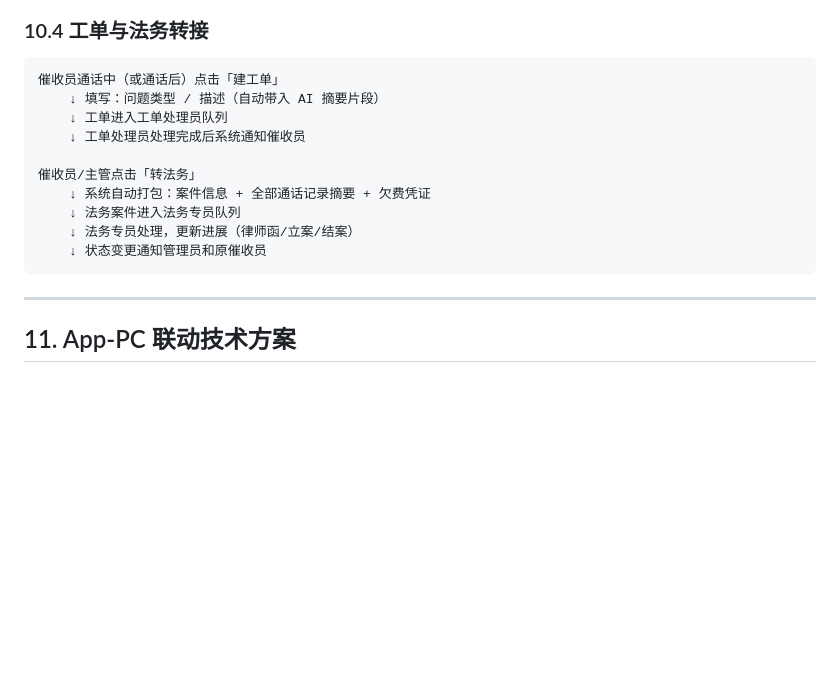
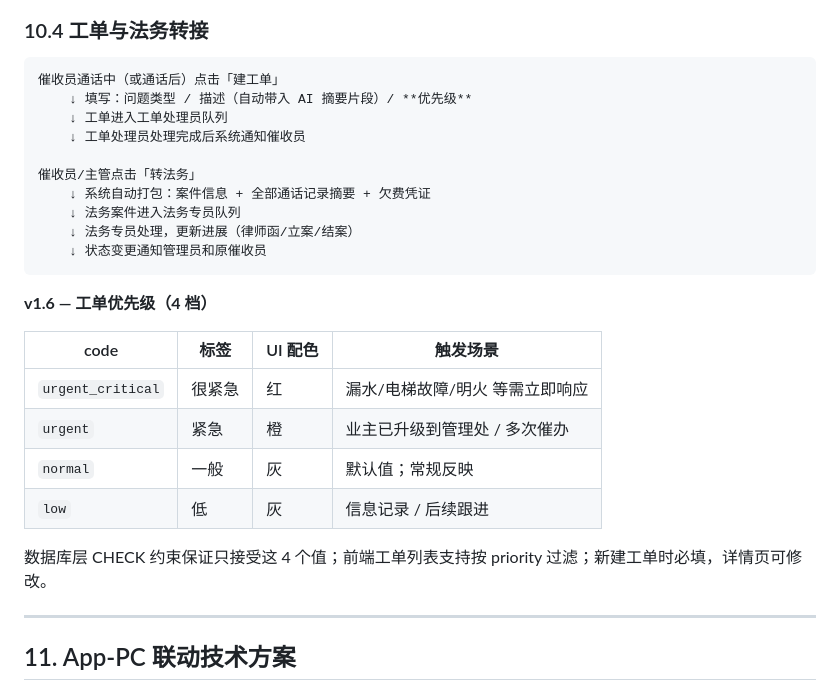
Before and after one commit to licheng123567/atuolvyin, a Markdown page: docs/PRD.md, the part around the change. Rendered like a GitHub page; blank space fills up the shorter version.

````diff
--- a/docs/PRD.md
+++ b/docs/PRD.md
@@ -615,7 +615,7 @@ PC 批量上传 / App 上传单条录音
 
 ```
 催收员通话中（或通话后）点击「建工单」
-    ↓ 填写：问题类型 / 描述（自动带入 AI 摘要片段）
+    ↓ 填写：问题类型 / 描述（自动带入 AI 摘要片段）/ **优先级**
     ↓ 工单进入工单处理员队列
     ↓ 工单处理员处理完成后系统通知催收员
 
@@ -625,6 +625,18 @@ PC 批量上传 / App 上传单条录音
     ↓ 法务专员处理，更新进展（律师函/立案/结案）
     ↓ 状态变更通知管理员和原催收员
 ```
+
+**v1.6 — 工单优先级（4 档）**
+
+| code | 标签 | UI 配色 | 触发场景 |
+|---|---|---|---|
+| `urgent_critical` | 很紧急 | 红 | 漏水/电梯故障/明火 等需立即响应 |
+| `urgent` | 紧急 | 橙 | 业主已升级到管理处 / 多次催办 |
+| `normal` | 一般 | 灰 | 默认值；常规反映 |
+| `low` | 低 | 灰 | 信息记录 / 后续跟进 |
+
+数据库层 CHECK 约束保证只接受这 4 个值；前端工单列表支持按 priority
+过滤；新建工单时必填，详情页可修改。
 
 ---
 
````
Also changed, not shown: CHANGELOG_v1.6.md (added, +103 -0 lines).
